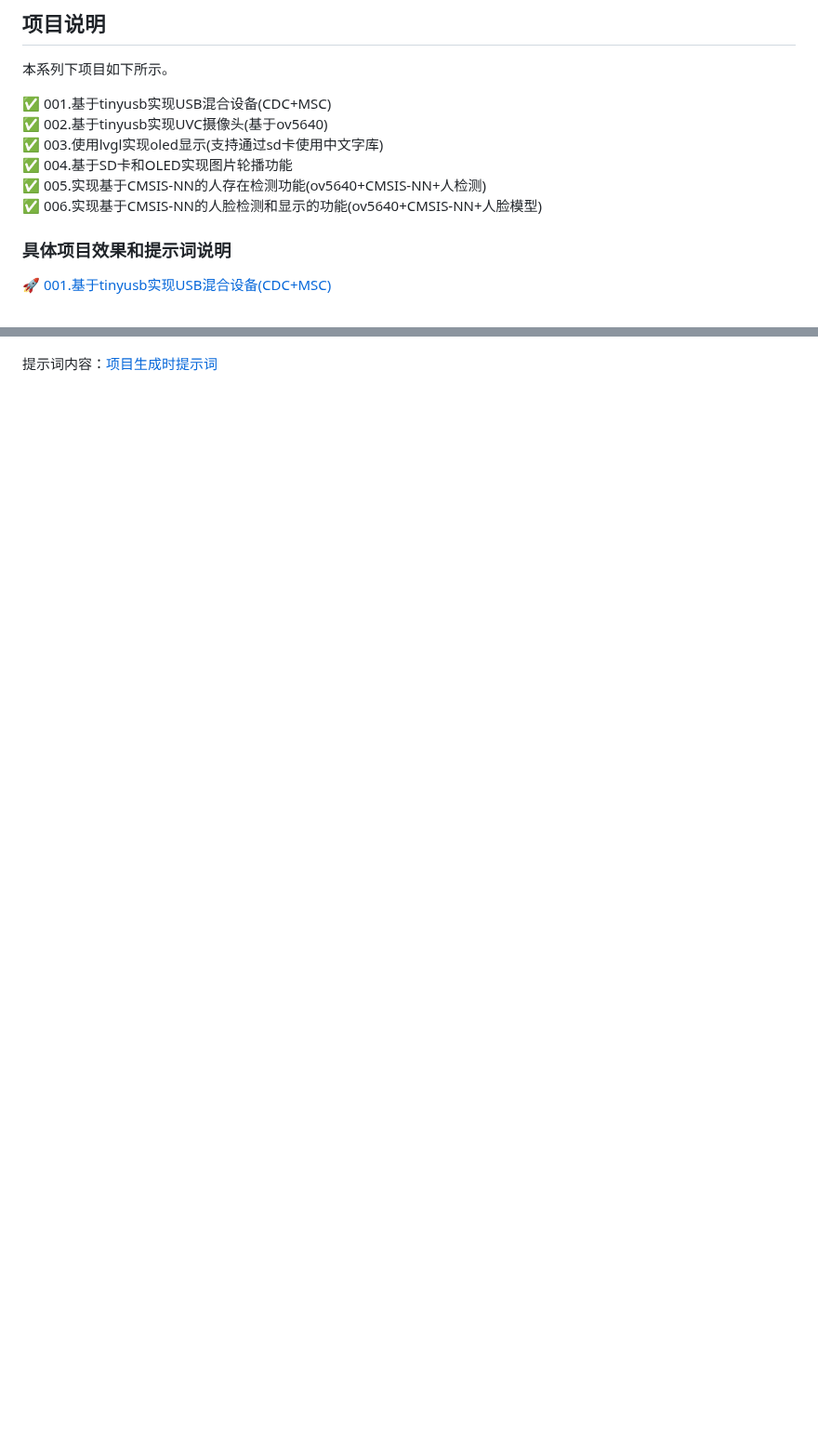
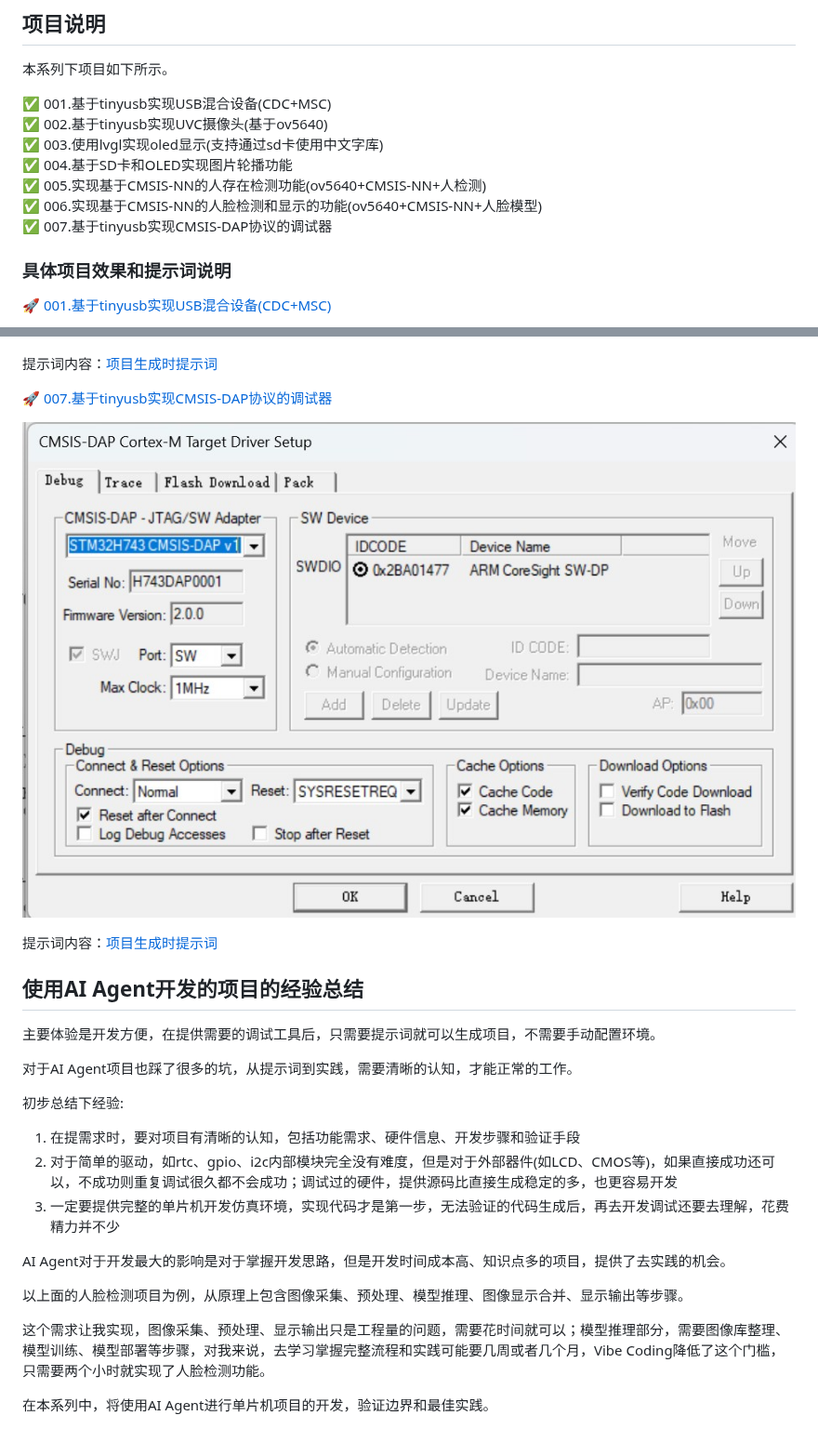
Before and after one commit to zc110747/MCU-Agent, a Markdown page: README.md, 2 parts joined by grey strips. Shown at 93% size. Drawn GitHub-style; pictures changed too: document/image/007-01.jpg (added); blank space fills up the shorter version.

Commit message:
✨ feat(all): 添加注释和说明。

```diff
--- a/README.md
+++ b/README.md
@@ -24,6 +24,7 @@
 ✅ 004.基于SD卡和OLED实现图片轮播功能
 ✅ 005.实现基于CMSIS-NN的人存在检测功能(ov5640+CMSIS-NN+人检测)
 ✅ 006.实现基于CMSIS-NN的人脸检测和显示的功能(ov5640+CMSIS-NN+人脸模型)
+✅ 007.基于tinyusb实现CMSIS-DAP协议的调试器
 
 ### 具体项目效果和提示词说明
 
@@ -62,3 +63,29 @@
 ![image](./document/image/006-01.jpg)
 
 提示词内容：[项目生成时提示词](./006.stm32h743_face_detect/prompter.md)
+
+🚀 [007.基于tinyusb实现CMSIS-DAP协议的调试器](./007.stm32h743_cmsis_dap/README.md)
+
+![image](./document/image/007-01.jpg)
+
+提示词内容：[项目生成时提示词](./007.stm32h743_cmsis_dap/prompter.md)
+
+## 使用AI Agent开发的项目的经验总结
+
+主要体验是开发方便，在提供需要的调试工具后，只需要提示词就可以生成项目，不需要手动配置环境。
+
+对于AI Agent项目也踩了很多的坑，从提示词到实践，需要清晰的认知，才能正常的工作。
+
+初步总结下经验:
+
+1. 在提需求时，要对项目有清晰的认知，包括功能需求、硬件信息、开发步骤和验证手段
+2. 对于简单的驱动，如rtc、gpio、i2c内部模块完全没有难度，但是对于外部器件(如LCD、CMOS等)，如果直接成功还可以，不成功则重复调试很久都不会成功；调试过的硬件，提供源码比直接生成稳定的多，也更容易开发
+3. 一定要提供完整的单片机开发仿真环境，实现代码才是第一步，无法验证的代码生成后，再去开发调试还要去理解，花费精力并不少
+
+AI Agent对于开发最大的影响是对于掌握开发思路，但是开发时间成本高、知识点多的项目，提供了去实践的机会。
+
+以上面的人脸检测项目为例，从原理上包含图像采集、预处理、模型推理、图像显示合并、显示输出等步骤。
+
+这个需求让我实现，图像采集、预处理、显示输出只是工程量的问题，需要花时间就可以；模型推理部分，需要图像库整理、模型训练、模型部署等步骤，对我来说，去学习掌握完整流程和实践可能要几周或者几个月，Vibe Coding降低了这个门槛，只需要两个小时就实现了人脸检测功能。
+
+在本系列中，将使用AI Agent进行单片机项目的开发，验证边界和最佳实践。
```
Also changed, not shown: 007.stm32h743_cmsis_dap/prompter.md (+2 -1 lines).
